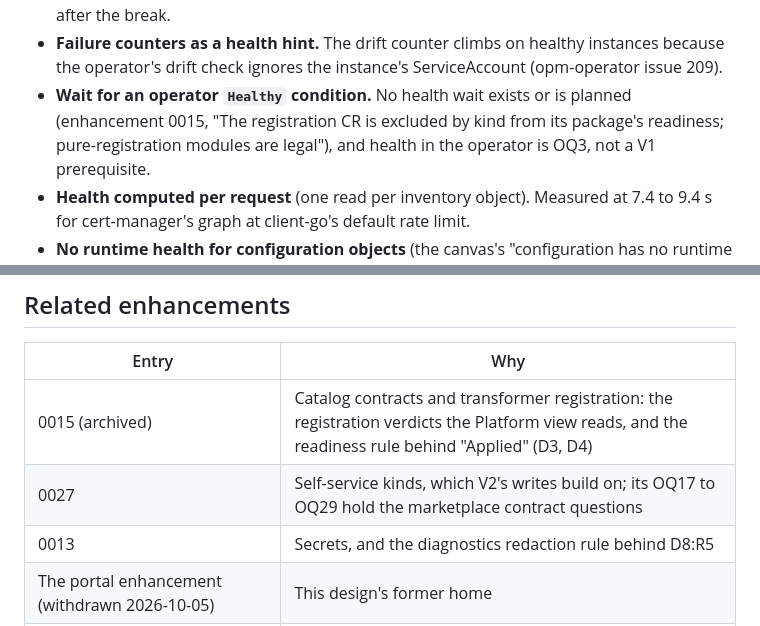
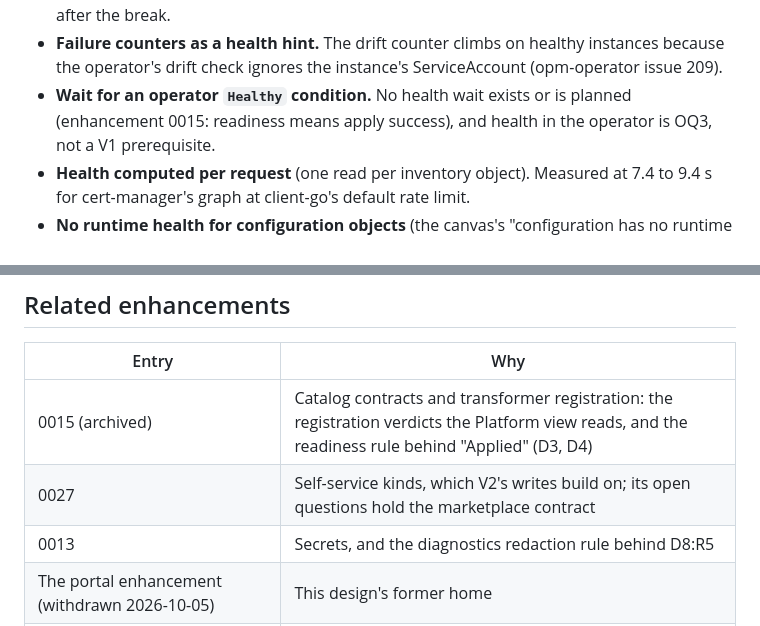
Before and after one commit to open-platform-model/opm-portal, a Markdown page: docs/DESIGN.md, 2 parts joined by grey strips. Rendered like a GitHub page.

Commit message:
docs: say the 0015 reason and the 0027 questions in words
DESIGN.md quoted a stale decision title as the reason for the missing
health wait, and named the 0027 questions by number.

Co-Authored-By: Claude <noreply@anthropic.com>

```diff
--- a/docs/DESIGN.md
+++ b/docs/DESIGN.md
@@ -368,7 +368,7 @@ The operator's failure counters and drift flag are diagnostics, never health.
   the break.
 - **Failure counters as a health hint.** The drift counter climbs on healthy instances because the
   operator's drift check ignores the instance's ServiceAccount (opm-operator issue 209).
-- **Wait for an operator `Healthy` condition.** No health wait exists or is planned (enhancement 0015, "The registration CR is excluded by kind from its package's readiness; pure-registration modules are legal"), and
+- **Wait for an operator `Healthy` condition.** No health wait exists or is planned (enhancement 0015: readiness means apply success), and
   health in the operator is OQ3, not a V1 prerequisite.
 - **Health computed per request** (one read per inventory object). Measured at 7.4 to 9.4 s for
   cert-manager's graph at client-go's default rate limit.
@@ -1566,7 +1566,7 @@ in the API server's audit log, so the portal's access log is the only record of
 | Entry | Why |
 | --- | --- |
 | 0015 (archived) | Catalog contracts and transformer registration: the registration verdicts the Platform view reads, and the readiness rule behind "Applied" (D3, D4) |
-| 0027 | Self-service kinds, which V2's writes build on; its OQ17 to OQ29 hold the marketplace contract questions |
+| 0027 | Self-service kinds, which V2's writes build on; its open questions hold the marketplace contract |
 | 0013 | Secrets, and the diagnostics redaction rule behind D8:R5 |
 | The portal enhancement (withdrawn 2026-10-05) | This design's former home |
 | The module presentation enhancement (withdrawn 2026-10-05) | The module presentation contract draft; its evidence informs V2 |
```
